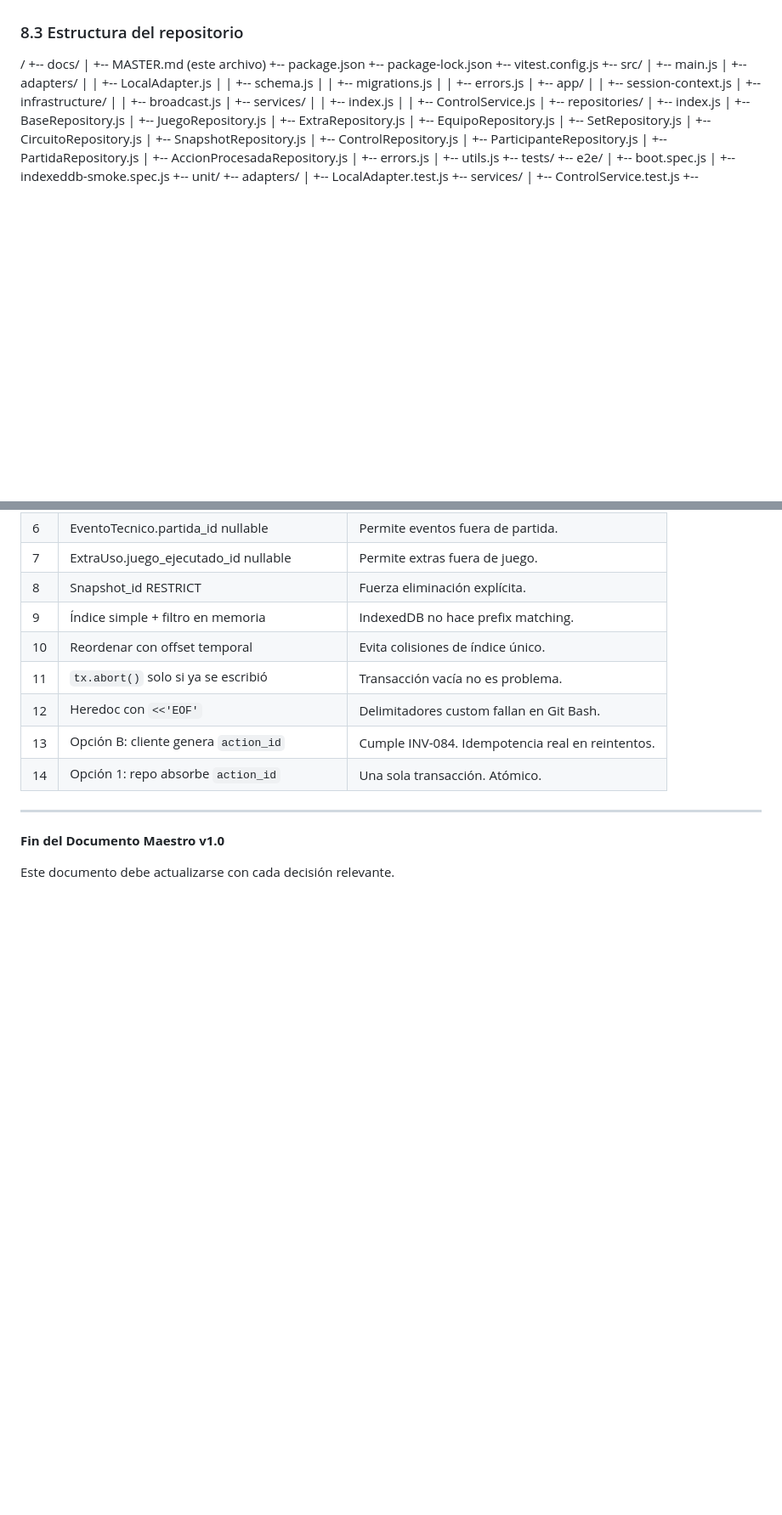
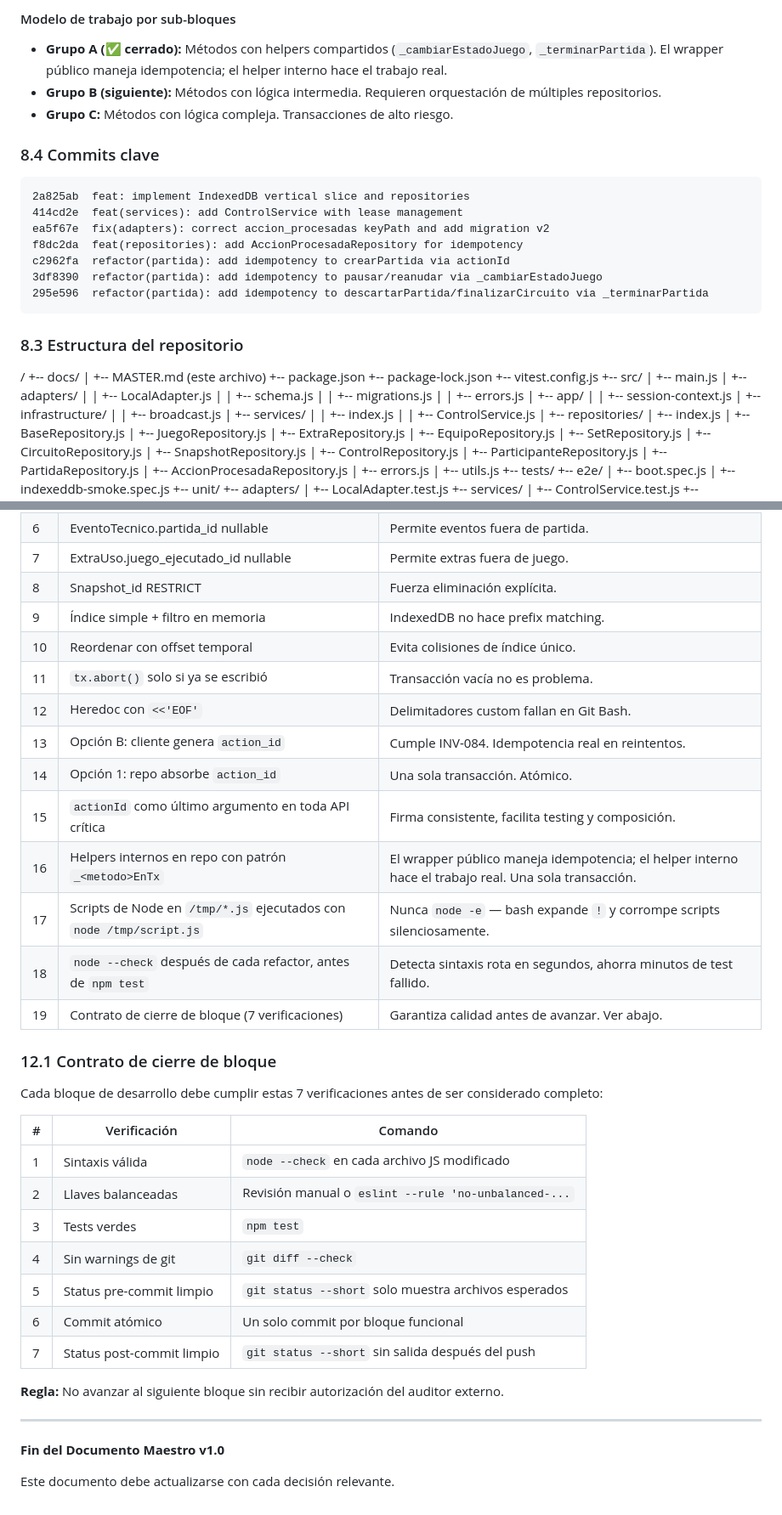
Before and after one commit to franciscolir/cumpeo-games, a Markdown page: docs/MASTER.md, 2 parts joined by grey strips. Shown at 85% size. Rendered like a GitHub page; blank space fills up the shorter version.

````diff
--- a/docs/MASTER.md
+++ b/docs/MASTER.md
@@ -548,3 +578,20 @@ f8dc2da feat(repositories): add AccionProcesadaRepository for idempotency
+#### Modelo de trabajo por sub-bloques
+
+- **Grupo A (✅ cerrado):** Métodos con helpers compartidos (`_cambiarEstadoJuego`, `_terminarPartida`). El wrapper público maneja idempotencia; el helper interno hace el trabajo real.
+- **Grupo B (siguiente):** Métodos con lógica intermedia. Requieren orquestación de múltiples repositorios.
+- **Grupo C:** Métodos con lógica compleja. Transacciones de alto riesgo.
+
+### 8.4 Commits clave
+
+```
+2a825ab  feat: implement IndexedDB vertical slice and repositories
+414cd2e  feat(services): add ControlService with lease management
+ea5f67e  fix(adapters): correct accion_procesadas keyPath and add migration v2
+f8dc2da  feat(repositories): add AccionProcesadaRepository for idempotency
+c2962fa  refactor(partida): add idempotency to crearPartida via actionId
+3df8390  refactor(partida): add idempotency to pausar/reanudar via _cambiarEstadoJuego
+295e596  refactor(partida): add idempotency to descartarPartida/finalizarCircuito via _terminarPartida
+```
 
 ### 8.3 Estructura del repositorio
 /
@@ -710,6 +762,27 @@ Migrar a Supabase, RPC, RLS, Realtime.
 | 12 | Heredoc con `<<'EOF'` | Delimitadores custom fallan en Git Bash. |
 | 13 | Opción B: cliente genera `action_id` | Cumple INV-084. Idempotencia real en reintentos. |
 | 14 | Opción 1: repo absorbe `action_id` | Una sola transacción. Atómico. |
+| 15 | `actionId` como último argumento en toda API crítica | Firma consistente, facilita testing y composición. |
+| 16 | Helpers internos en repo con patrón `_<metodo>EnTx` | El wrapper público maneja idempotencia; el helper interno hace el trabajo real. Una sola transacción. |
+| 17 | Scripts de Node en `/tmp/*.js` ejecutados con `node /tmp/script.js` | Nunca `node -e` — bash expande `!` y corrompe scripts silenciosamente. |
+| 18 | `node --check` después de cada refactor, antes de `npm test` | Detecta sintaxis rota en segundos, ahorra minutos de test fallido. |
+| 19 | Contrato de cierre de bloque (7 verificaciones) | Garantiza calidad antes de avanzar. Ver abajo. |
+
+### 12.1 Contrato de cierre de bloque
+
+Cada bloque de desarrollo debe cumplir estas 7 verificaciones antes de ser considerado completo:
+
+| # | Verificación | Comando |
+|---|-------------|---------|
+| 1 | Sintaxis válida | `node --check` en cada archivo JS modificado |
+| 2 | Llaves balanceadas | Revisión manual o `eslint --rule 'no-unbalanced-...` |
+| 3 | Tests verdes | `npm test` |
+| 4 | Sin warnings de git | `git diff --check` |
+| 5 | Status pre-commit limpio | `git status --short` solo muestra archivos esperados |
+| 6 | Commit atómico | Un solo commit por bloque funcional |
+| 7 | Status post-commit limpio | `git status --short` sin salida después del push |
+
+**Regla:** No avanzar al siguiente bloque sin recibir autorización del auditor externo.
 
 ---
 
````
Also changed, not shown: other parts of docs/MASTER.md (+51 -16 lines).
